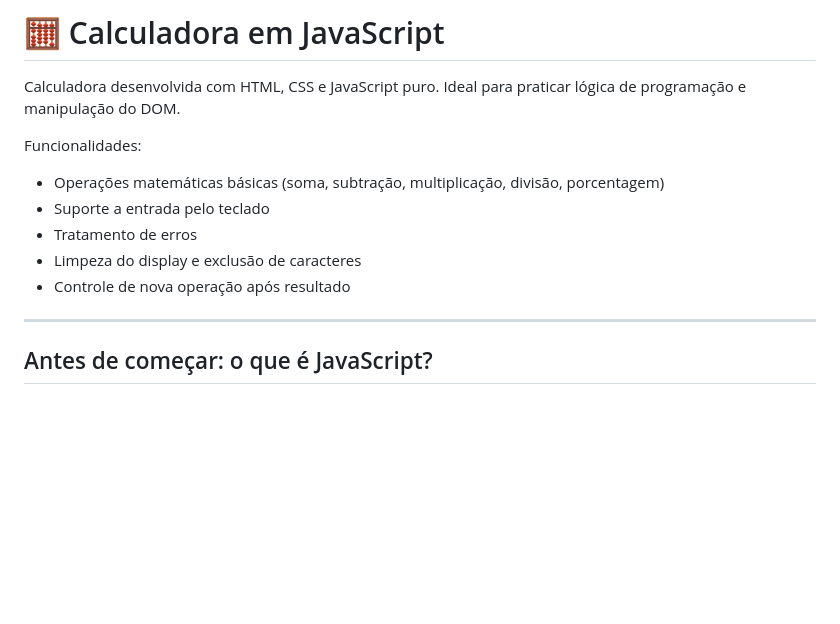
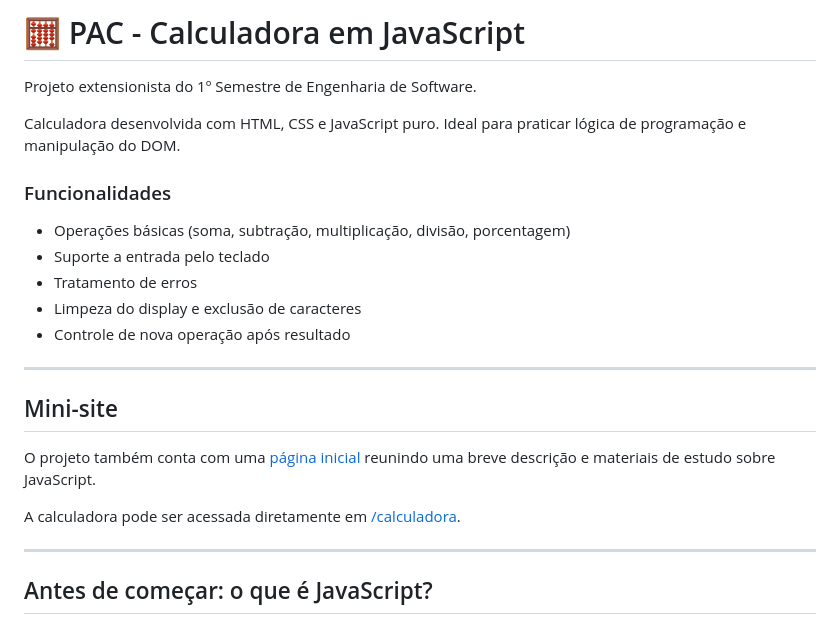
Before and after one commit to BrendaPeters/PAC-Calculadora_JS, a Markdown page: README.md, the part around one of its changes. GitHub-like rendering; blank space fills up the shorter version.

Commit message:
Resolve merge e ajusta README

```diff
--- a/README.md
+++ b/README.md
@@ -1,14 +1,24 @@
-# 🧮 Calculadora em JavaScript
+# 🧮 PAC - Calculadora em JavaScript
+
+Projeto extensionista do 1º Semestre de Engenharia de Software.
 
 Calculadora desenvolvida com HTML, CSS e JavaScript puro. Ideal para praticar lógica de programação e manipulação do DOM.
 
-Funcionalidades:
+### Funcionalidades
 
-- Operações matemáticas básicas (soma, subtração, multiplicação, divisão, porcentagem)
+- Operações básicas (soma, subtração, multiplicação, divisão, porcentagem)
 - Suporte a entrada pelo teclado
 - Tratamento de erros
 - Limpeza do display e exclusão de caracteres
 - Controle de nova operação após resultado
+
+---
+
+## Mini-site
+
+O projeto também conta com uma [página inicial](https://BrendaPeters.github.io/PAC-Calculadora_JS) reunindo uma breve descrição e materiais de estudo sobre JavaScript.
+
+A calculadora pode ser acessada diretamente em [/calculadora](calculadora/).
 
 ---
 
```
Also changed, not shown: other parts of README.md (+3 -3 lines).
